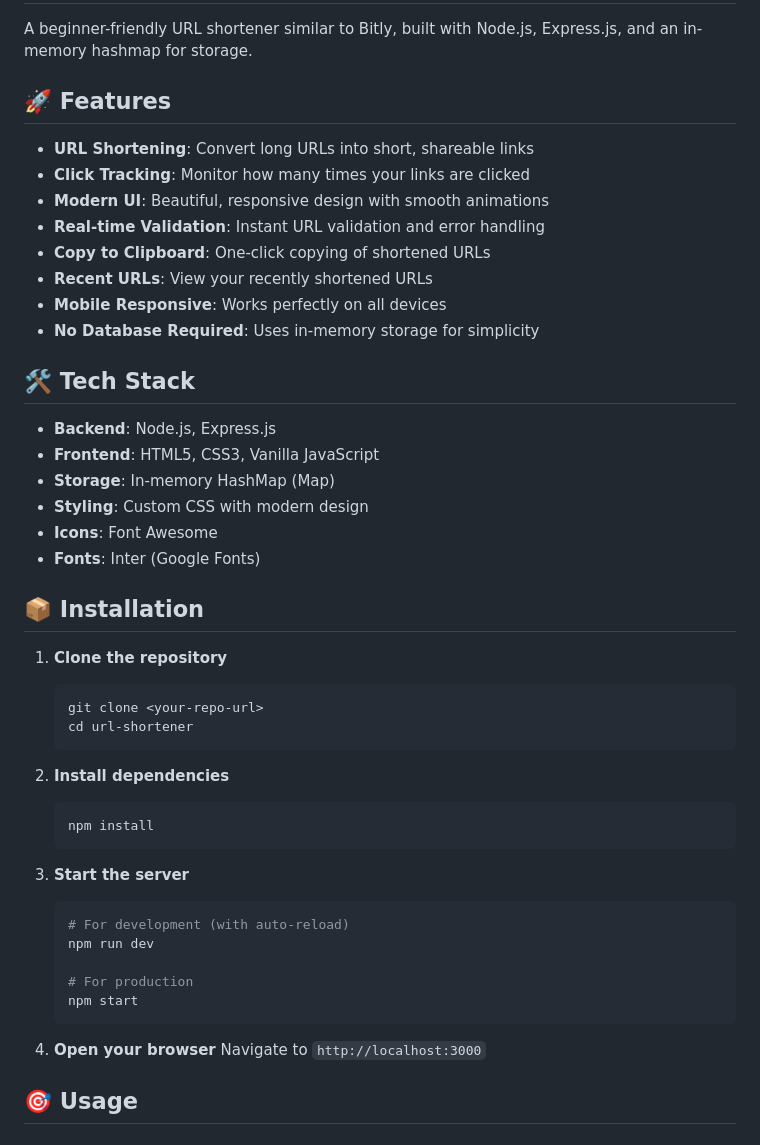
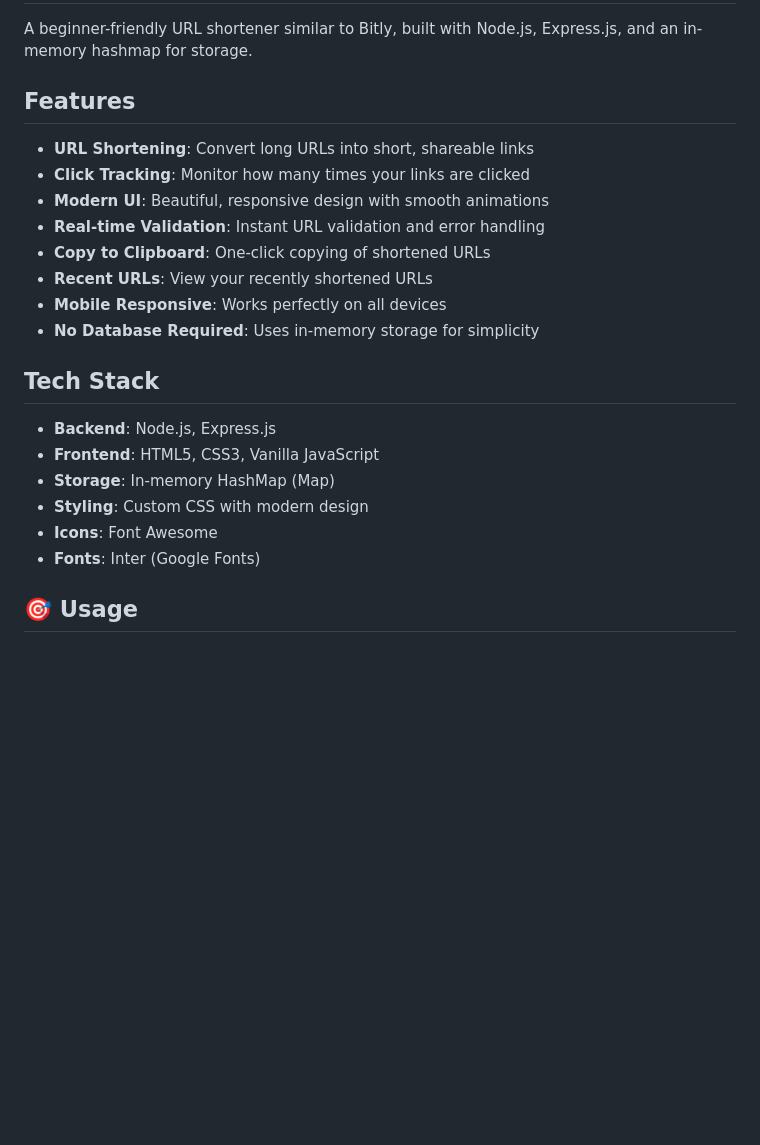
Before and after one commit to monikajangam/URL_Shortner, a Markdown page: README.md, the part around one of its changes. Drawn GitHub-style; blank space fills up the shorter version.

````diff
--- a/README.md
+++ b/README.md
@@ -2,7 +2,7 @@
 
 A beginner-friendly URL shortener similar to Bitly, built with Node.js, Express.js, and an in-memory hashmap for storage.
 
-## 🚀 Features
+## Features
 
 - **URL Shortening**: Convert long URLs into short, shareable links
 - **Click Tracking**: Monitor how many times your links are clicked
@@ -13,7 +13,7 @@ A beginner-friendly URL shortener similar to Bitly, built with Node.js, Express.
 - **Mobile Responsive**: Works perfectly on all devices
 - **No Database Required**: Uses in-memory storage for simplicity
 
-## 🛠️ Tech Stack
+## Tech Stack
 
 - **Backend**: Node.js, Express.js
 - **Frontend**: HTML5, CSS3, Vanilla JavaScript
@@ -21,31 +21,6 @@ A beginner-friendly URL shortener similar to Bitly, built with Node.js, Express.
 - **Styling**: Custom CSS with modern design
 - **Icons**: Font Awesome
 - **Fonts**: Inter (Google Fonts)
-
-## 📦 Installation
-
-1. **Clone the repository**
-   ```bash
-   git clone <your-repo-url>
-   cd url-shortener
-   ```
-
-2. **Install dependencies**
-   ```bash
-   npm install
-   ```
-
-3. **Start the server**
-   ```bash
-   # For development (with auto-reload)
-   npm run dev
-
-   # For production
-   npm start
-   ```
-
-4. **Open your browser**
-   Navigate to `http://localhost:3000`
 
 ## 🎯 Usage
 
````
Also changed, not shown: other parts of README.md (+4 -103 lines).
